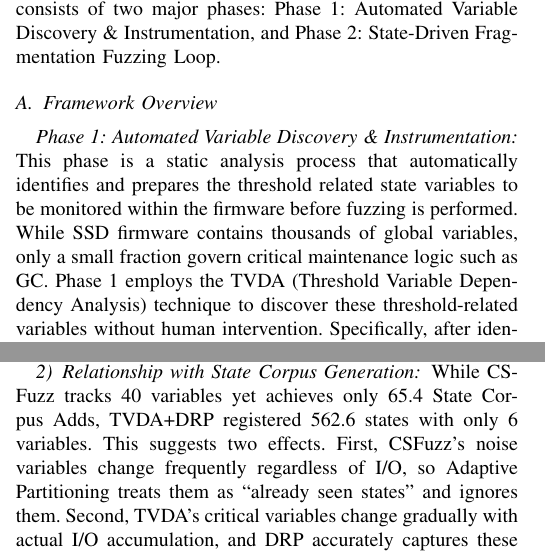
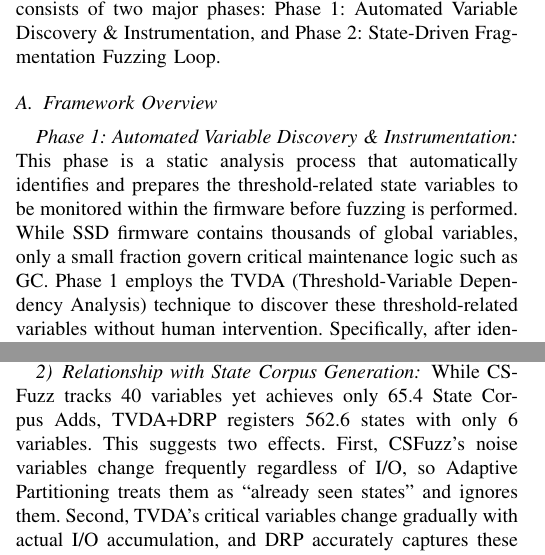
Before and after one commit to RelaxWide/FragFuzz-paper, a LaTeX paper (conference_FragFuzz.tex): two parts of the columns of pages 3 and 8 of 11, joined at a grey line, cut so that both start at the same text. Compiled offline with pdfLaTeX.

Commit message:
Add files via upload

```diff
--- a/conference_FragFuzz.tex
+++ b/conference_FragFuzz.tex
@@ -183,9 +183,9 @@ As illustrated in Figure 1, the overall methodology of FragFuzz consists of two
 \subsection{Framework Overview}
 \subsubsection*{Phase 1: Automated Variable Discovery \& Instrumentation}
 
-This phase is a static analysis process that automatically identifies and prepares the threshold related state variables to be monitored within the firmware before fuzzing is performed.
+This phase is a static analysis process that automatically identifies and prepares the threshold-related state variables to be monitored within the firmware before fuzzing is performed.
 While SSD firmware contains thousands of global variables, only a small fraction govern critical maintenance logic such as GC.
-Phase 1 employs the TVDA (Threshold Variable Dependency Analysis) technique to discover these threshold-related variables without human intervention.
+Phase 1 employs the TVDA (Threshold-Variable Dependency Analysis) technique to discover these threshold-related variables without human intervention.
 Specifically, after identifying entry conditions (e.g., if val $<$ TH) of target functions through pattern matching, $K$-hop backward slicing based on the Program Dependency Graph (PDG)~\cite{horwitz_pdg} is performed to trace the dependency chains of variables affecting those conditions.
 The finally extracted variables are instrumented into the firmware binary and mapped to shared memory.
 
@@ -488,7 +488,7 @@ FragFuzz (TVDA+DRP) & 6 & 562.6 \\
 \end{tabularx}
 \end{table}
 
-While CSFuzz tracks 40 variables yet achieves only 65.4 State Corpus Adds, TVDA+DRP registered 562.6 states with only 6 variables.
+While CSFuzz tracks 40 variables yet achieves only 65.4 State Corpus Adds, TVDA+DRP registers 562.6 states with only 6 variables.
 This suggests two effects.
 First, CSFuzz's noise variables change frequently regardless of I/O, so Adaptive Partitioning treats them as ``already seen states'' and ignores them.
 Second, TVDA's critical variables change gradually with actual I/O accumulation, and DRP accurately captures these subtle changes as new states.
```
Also changed, not shown: conference_FragFuzz.tex (6 more changed lines).
